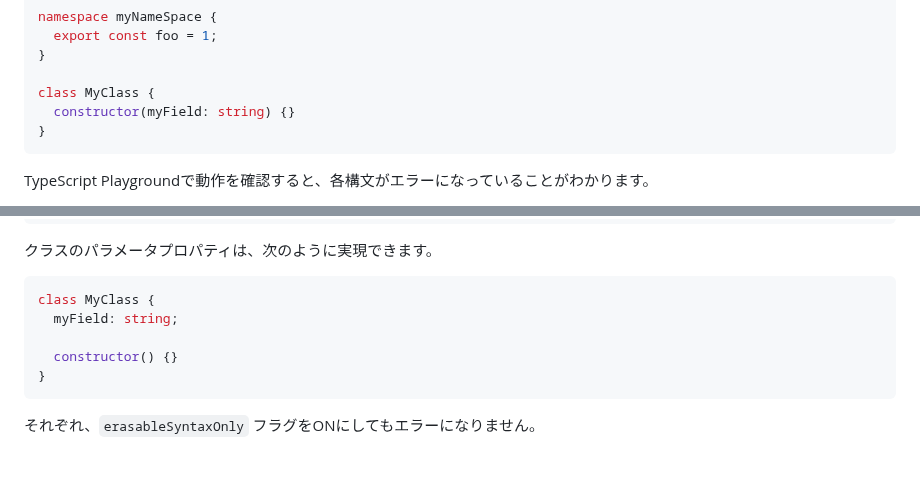
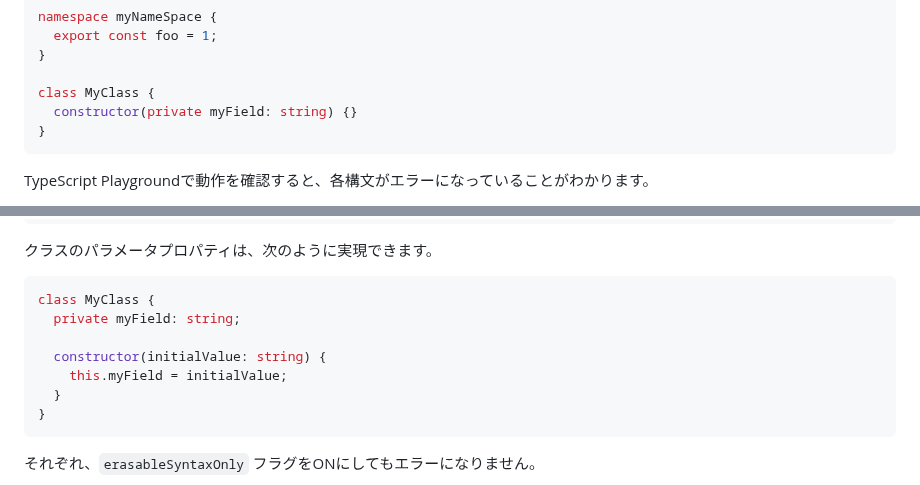
Before and after one commit to tonkotsuboy/zenn-articles, a Markdown page: articles/ts-58-erasable-syntax-only.md, 2 parts joined by grey strips. GitHub-like rendering; blank space fills up the shorter version.

Commit message:
パラメータプロパティの例がただの引数になっているのを修正

````diff
--- a/articles/ts-58-erasable-syntax-only.md
+++ b/articles/ts-58-erasable-syntax-only.md
@@ -40,7 +40,7 @@ namespace myNameSpace {
 }
 
 class MyClass {
-  constructor(myField: string) {}
+  constructor(private myField: string) {}
 }
 ```
 
@@ -139,9 +139,11 @@ console.log(myNameSpace.myName); // "とんこつ"
 
 ```ts
 class MyClass {
-  myField: string;
+  private myField: string;
 
-  constructor() {}
+  constructor(initialValue: string) {
+    this.myField = initialValue;
+  }
 }
 ```
 
````
